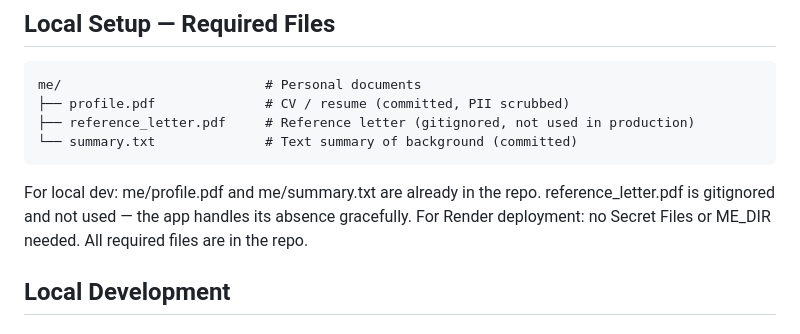
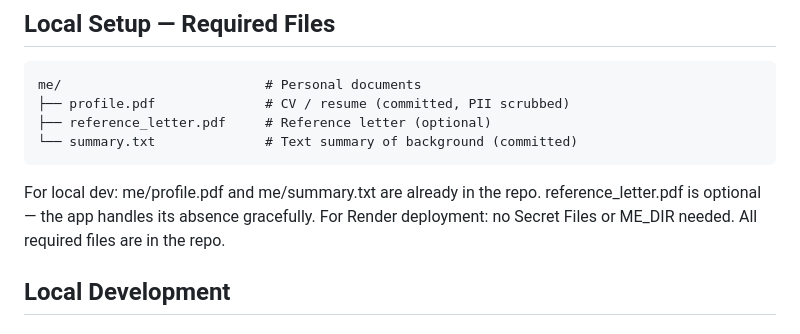
Before and after one commit to putchi/career_conversation, a Markdown page: README.md, the part around the change. Drawn GitHub-style.

Commit message:
Fix reference_letter.pdf description in README

````diff
--- a/README.md
+++ b/README.md
@@ -14,12 +14,12 @@ A conversational AI that represents Alex Rabinovich on his website, answering qu
 ```
 me/                          # Personal documents
 ├── profile.pdf              # CV / resume (committed, PII scrubbed)
-├── reference_letter.pdf     # Reference letter (gitignored, not used in production)
+├── reference_letter.pdf     # Reference letter (optional)
 └── summary.txt              # Text summary of background (committed)
 ```
 
 For local dev: me/profile.pdf and me/summary.txt are already in the repo.
-reference_letter.pdf is gitignored and not used — the app handles its absence gracefully.
+reference_letter.pdf is optional — the app handles its absence gracefully.
 For Render deployment: no Secret Files or ME_DIR needed. All required files are in the repo.
 
 ## Local Development
````
